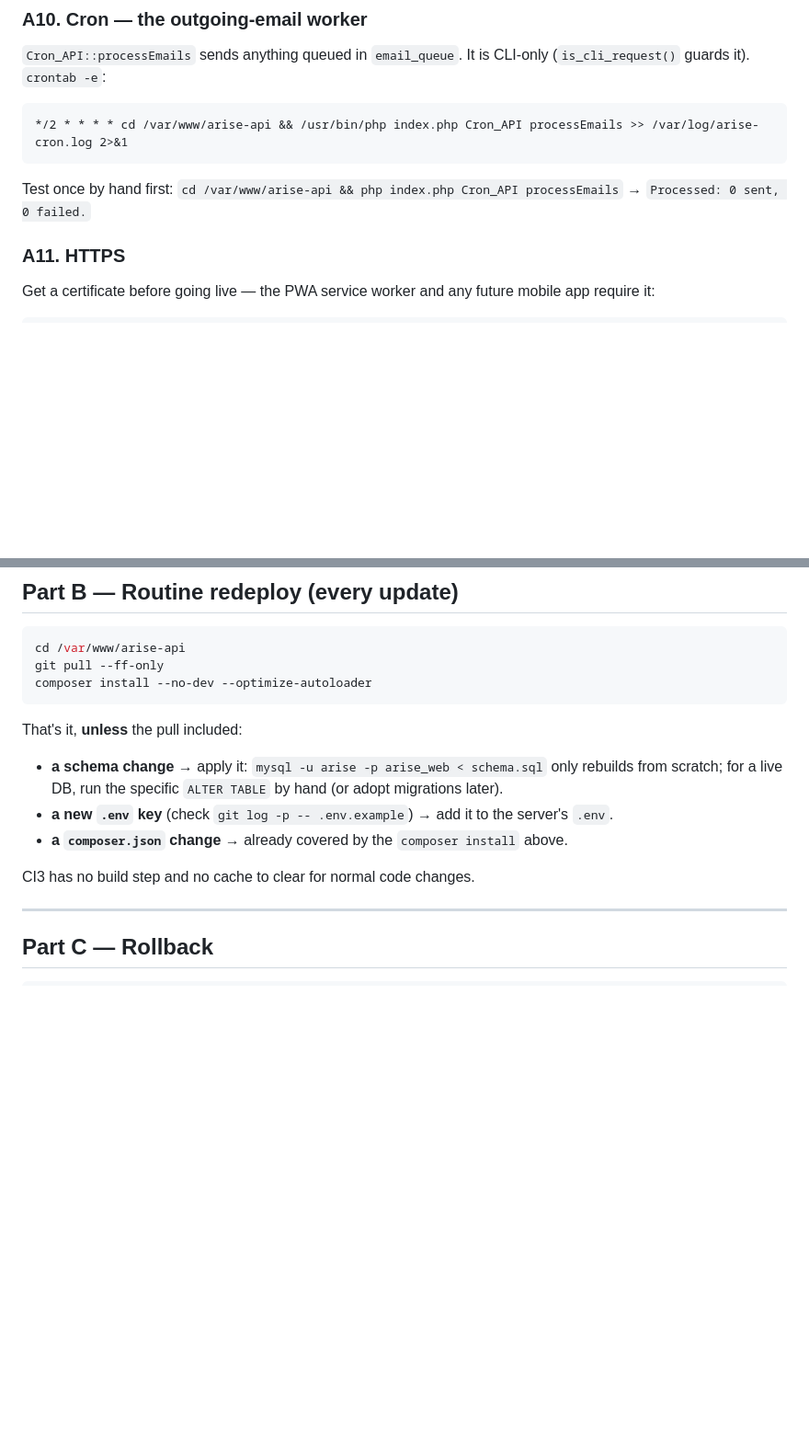
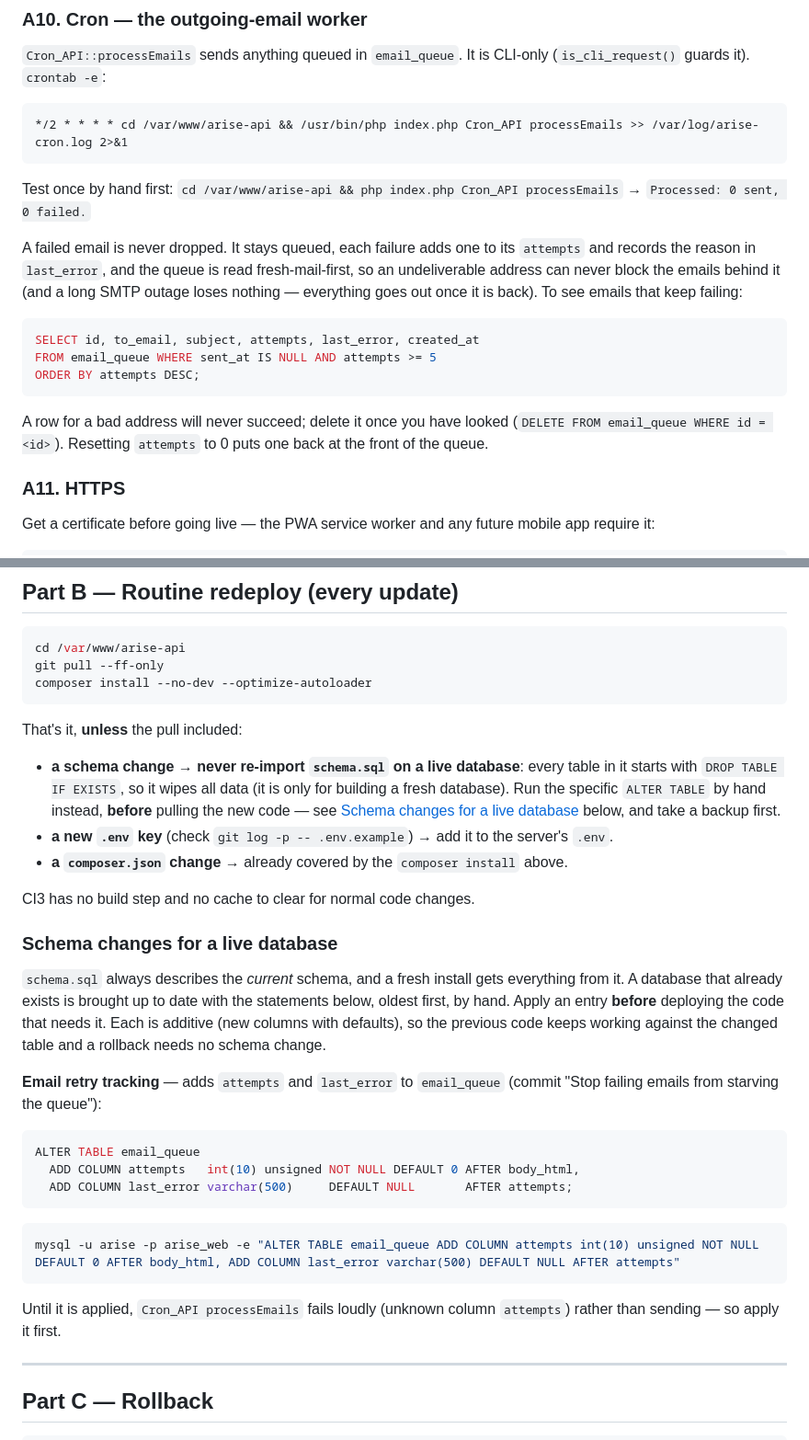
Before and after one commit to Tofu016/Arise_API, a Markdown page: DEPLOY.md, 2 parts joined by grey strips. Shown at 92% size. Drawn GitHub-style; blank space fills up the shorter version.

Commit message:
Document the email retry columns and the live-database upgrade path
DEPLOY.md now says plainly that schema.sql must never be re-imported on
a live database (every table starts with DROP TABLE IF EXISTS), adds a
"Schema changes for a live database" section with the exact ALTER for
attempts/last_error and the apply-before-deploy order, and explains how
the email queue treats failures and how to find and clear stuck emails.

Co-Authored-By: Claude Sonnet 5 <noreply@anthropic.com>

````diff
--- a/DEPLOY.md
+++ b/DEPLOY.md
@@ -251,6 +251,22 @@ CLI-only (`is_cli_request()` guards it). `crontab -e`:
 Test once by hand first: `cd /var/www/arise-api && php index.php Cron_API processEmails`
 → `Processed: 0 sent, 0 failed.`
 
+A failed email is never dropped. It stays queued, each failure adds one to
+its `attempts` and records the reason in `last_error`, and the queue is
+read fresh-mail-first, so an undeliverable address can never block the
+emails behind it (and a long SMTP outage loses nothing — everything goes
+out once it is back). To see emails that keep failing:
+
+```sql
+SELECT id, to_email, subject, attempts, last_error, created_at
+FROM email_queue WHERE sent_at IS NULL AND attempts >= 5
+ORDER BY attempts DESC;
+```
+
+A row for a bad address will never succeed; delete it once you have looked
+(`DELETE FROM email_queue WHERE id = <id>`). Resetting `attempts` to 0 puts
+one back at the front of the queue.
+
 ### A11. HTTPS
 
 Get a certificate before going live — the PWA service worker and any
@@ -284,14 +300,42 @@ composer install --no-dev --optimize-autoloader
 
 That's it, **unless** the pull included:
 
-- **a schema change** → apply it: `mysql -u arise -p arise_web < schema.sql`
-  only rebuilds from scratch; for a live DB, run the specific
-  `ALTER TABLE` by hand (or adopt migrations later).
+- **a schema change** → **never re-import `schema.sql` on a live
+  database**: every table in it starts with `DROP TABLE IF EXISTS`, so
+  it wipes all data (it is only for building a fresh database). Run the
+  specific `ALTER TABLE` by hand instead, **before** pulling the new
+  code — see [Schema changes for a live database](#schema-changes-for-a-live-database)
+  below, and take a backup first.
 - **a new `.env` key** (check `git log -p -- .env.example`) → add it to
   the server's `.env`.
 - **a `composer.json` change** → already covered by the `composer install` above.
 
 CI3 has no build step and no cache to clear for normal code changes.
+
+### Schema changes for a live database
+
+`schema.sql` always describes the *current* schema, and a fresh install
+gets everything from it. A database that already exists is brought up to
+date with the statements below, oldest first, by hand. Apply an entry
+**before** deploying the code that needs it. Each is additive (new columns
+with defaults), so the previous code keeps working against the changed
+table and a rollback needs no schema change.
+
+**Email retry tracking** — adds `attempts` and `last_error` to
+`email_queue` (commit "Stop failing emails from starving the queue"):
+
+```sql
+ALTER TABLE email_queue
+  ADD COLUMN attempts   int(10) unsigned NOT NULL DEFAULT 0 AFTER body_html,
+  ADD COLUMN last_error varchar(500)     DEFAULT NULL       AFTER attempts;
+```
+
+```bash
+mysql -u arise -p arise_web -e "ALTER TABLE email_queue ADD COLUMN attempts int(10) unsigned NOT NULL DEFAULT 0 AFTER body_html, ADD COLUMN last_error varchar(500) DEFAULT NULL AFTER attempts"
+```
+
+Until it is applied, `Cron_API processEmails` fails loudly (unknown column
+`attempts`) rather than sending — so apply it first.
 
 ---
 
````
